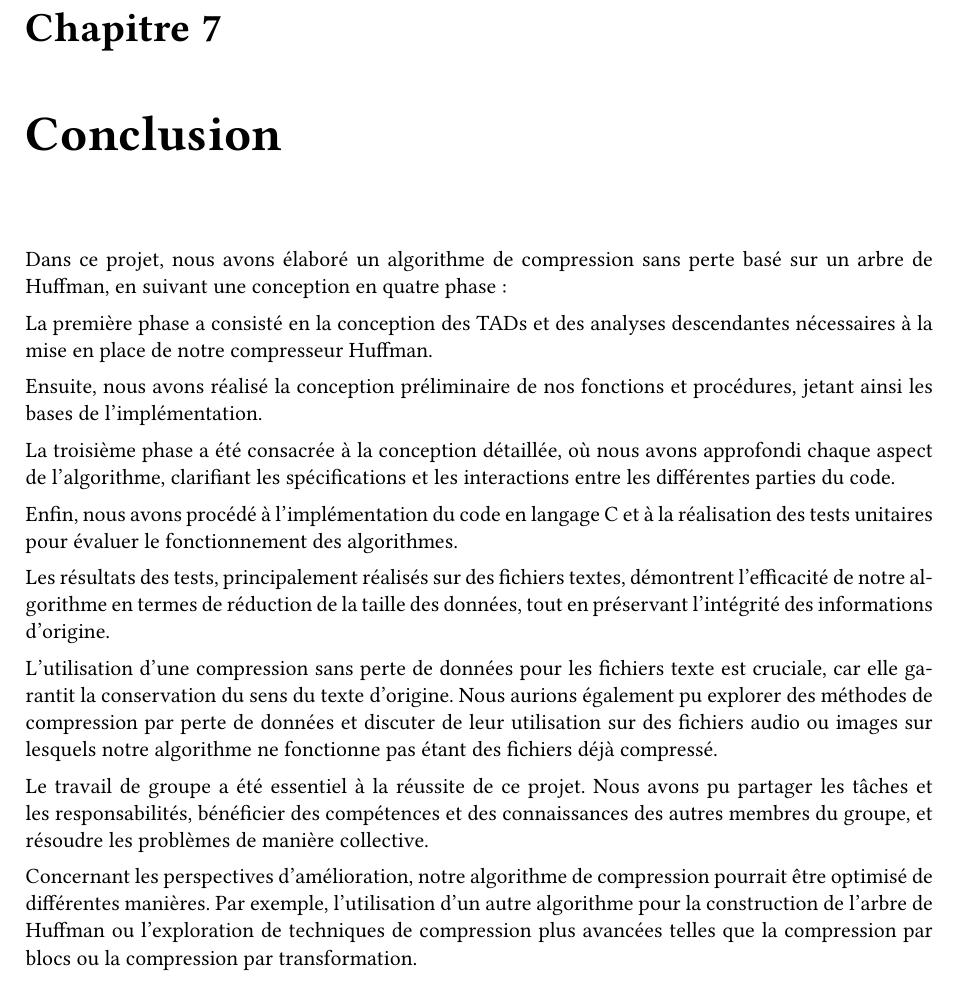
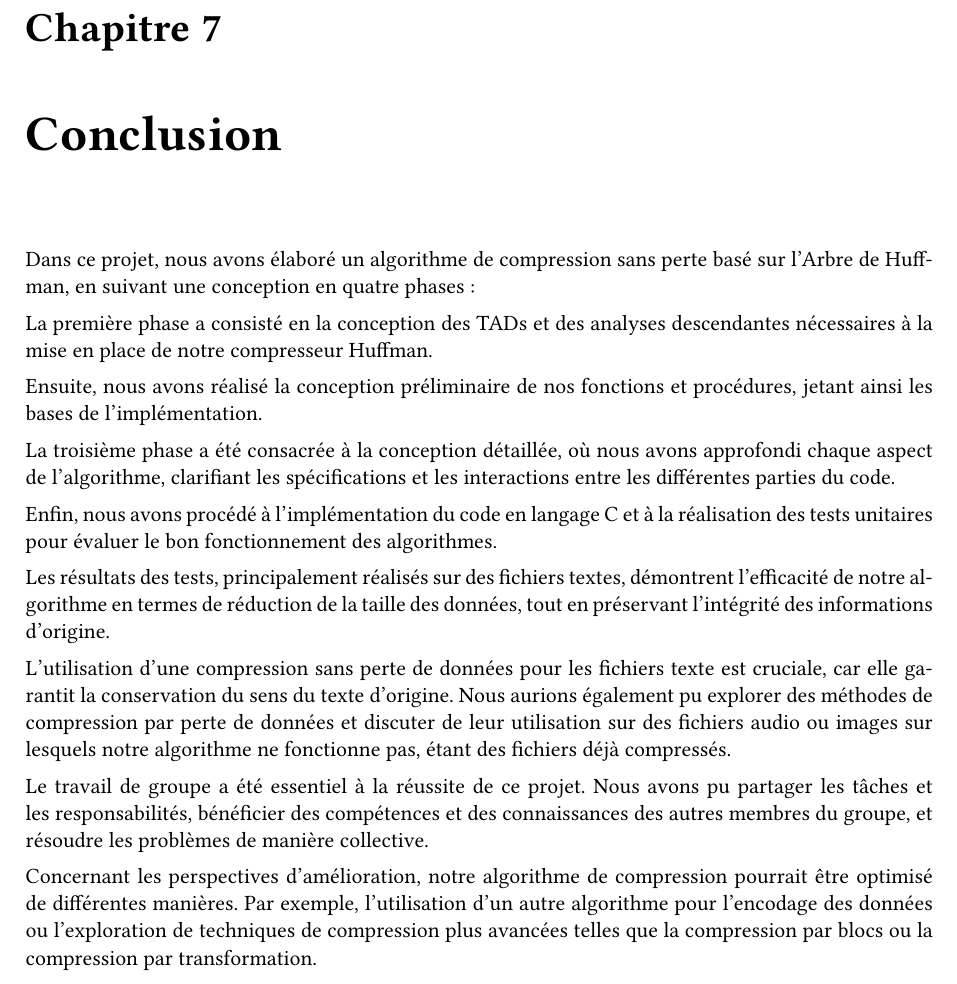
Before and after one commit to thomasbauer76/Compresseur-Huffman, a LaTeX document (latex/main.tex, which reads latex/Rapport/Conclusion.tex): part of page 32 of 32, cut so that both start at the same text. Compiled offline with pdfLaTeX.

Commit message:
conclusion VFinal

```diff
--- a/latex/Rapport/Conclusion.tex
+++ b/latex/Rapport/Conclusion.tex
@@ -1,5 +1,5 @@
 
-Dans ce projet, nous avons élaboré un algorithme de compression sans perte basé sur un arbre de Huffman, en suivant une conception en quatre phase:
+Dans ce projet, nous avons élaboré un algorithme de compression sans perte basé sur l'Arbre de Huffman, en suivant une conception en quatre phases:
 
     La première phase a consisté en la conception des TADs et des analyses descendantes nécessaires à la mise en place de notre compresseur Huffman.
 
@@ -7,12 +7,12 @@ Dans ce projet, nous avons élaboré un algorithme de compression sans perte bas
 
     La troisième phase a été consacrée à la conception détaillée, où nous avons approfondi chaque aspect de l'algorithme, clarifiant les spécifications et les interactions entre les différentes parties du code.
 
-    Enfin, nous avons procédé à l'implémentation du code en langage C et à la réalisation des tests unitaires pour évaluer le fonctionnement des algorithmes.
+    Enfin, nous avons procédé à l'implémentation du code en langage C et à la réalisation des tests unitaires pour évaluer le bon fonctionnement des algorithmes.
 
 Les résultats des tests, principalement réalisés sur des fichiers textes, démontrent l'efficacité de notre algorithme en termes de réduction de la taille des données, tout en préservant l'intégrité des informations d'origine.
 
-L'utilisation d'une compression sans perte de données pour les fichiers texte est cruciale, car elle garantit la conservation du sens du texte d'origine. Nous aurions également pu explorer des méthodes de compression par perte de données et discuter de leur utilisation sur des fichiers audio ou images sur lesquels notre algorithme ne fonctionne pas étant des fichiers déjà compressé.
+L'utilisation d'une compression sans perte de données pour les fichiers texte est cruciale, car elle garantit la conservation du sens du texte d'origine. Nous aurions également pu explorer des méthodes de compression par perte de données et discuter de leur utilisation sur des fichiers audio ou images sur lesquels notre algorithme ne fonctionne pas, étant des fichiers déjà compressés.
 
 Le travail de groupe a été essentiel à la réussite de ce projet. Nous avons pu partager les tâches et les responsabilités, bénéficier des compétences et des connaissances des autres membres du groupe, et résoudre les problèmes de manière collective.
 
-Concernant les perspectives d'amélioration, notre algorithme de compression pourrait être optimisé de différentes manières. Par exemple, l'utilisation d'un autre algorithme pour la construction de l'arbre de Huffman ou l'exploration de techniques de compression plus avancées telles que la compression par blocs ou la compression par transformation.
+Concernant les perspectives d'amélioration, notre algorithme de compression pourrait être optimisé de différentes manières. Par exemple, l'utilisation d'un autre algorithme pour l'encodage des données ou l'exploration de techniques de compression plus avancées telles que la compression par blocs ou la compression par transformation.
```
